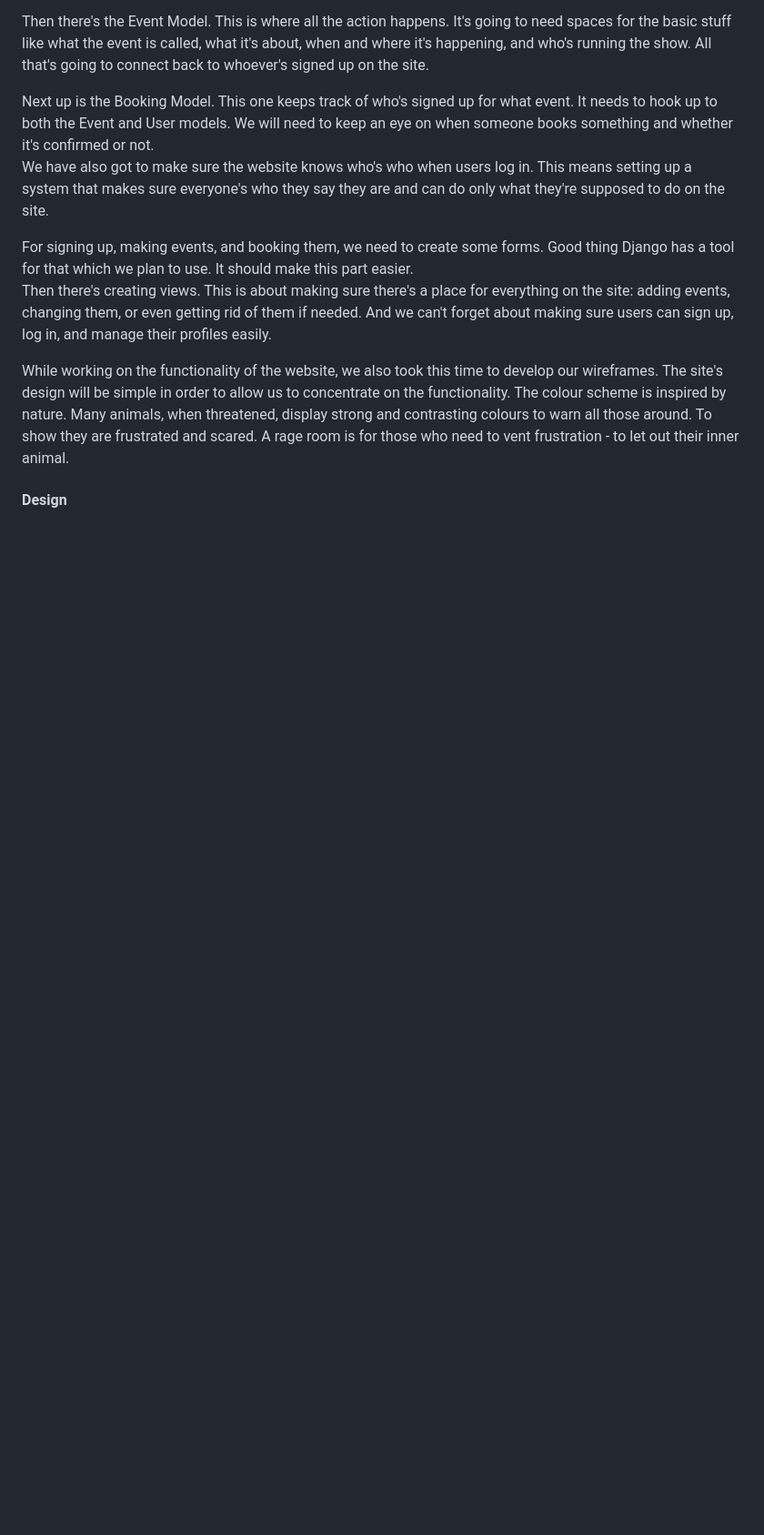
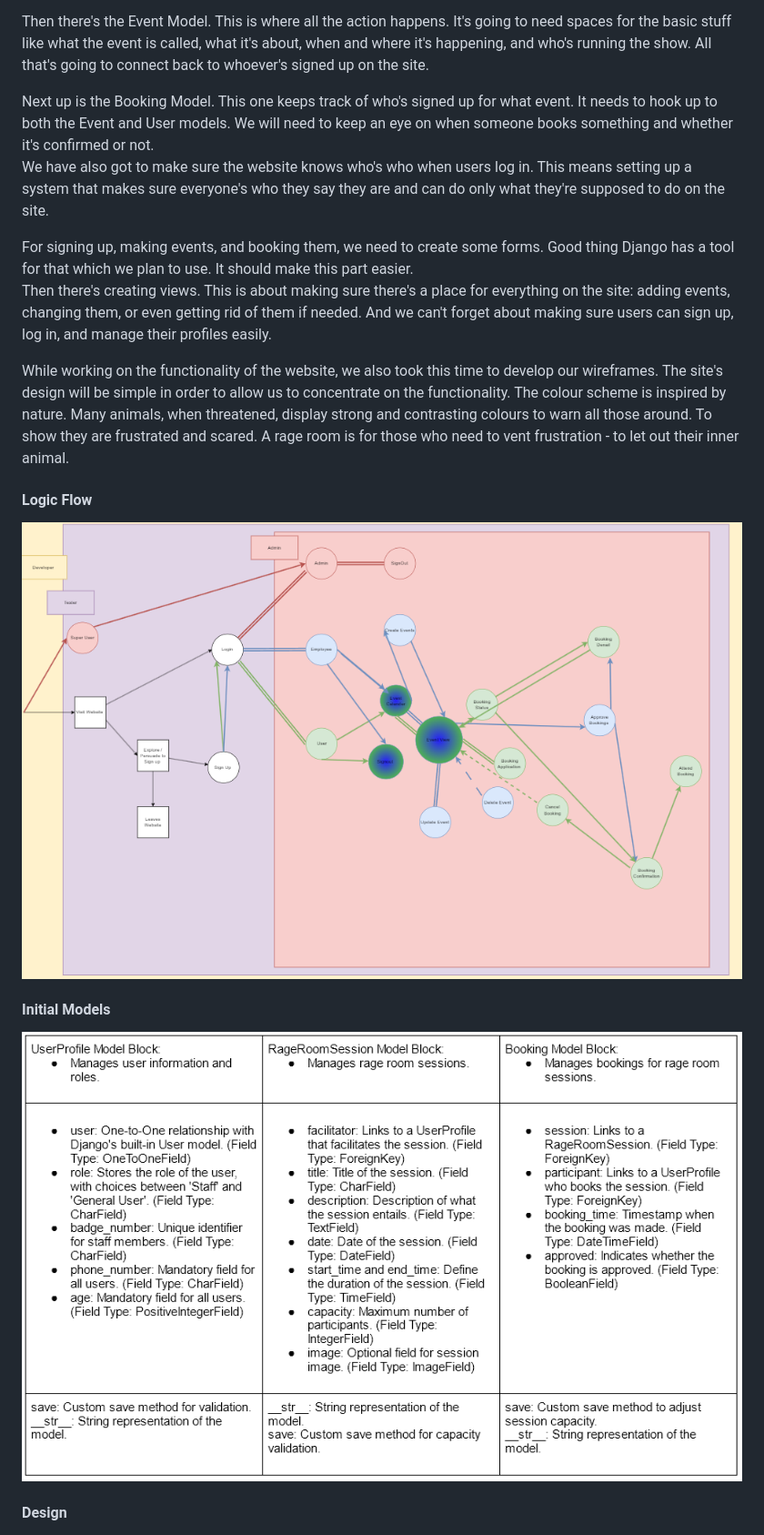
Before and after one commit to doctypeKieran/hackathon-3-fullstack-django, a Markdown page: README.md, the part around the change. Shown: that part at 91% size. Rendered like a GitHub page; pictures changed too: static/images/logic-flow.png (added), static/images/models.png (added); blank space fills up the shorter version.

Commit message:
Image of models added to README

```diff
--- a/README.md
+++ b/README.md
@@ -30,6 +30,12 @@ For signing up, making events, and booking them, we need to create some forms. G
 Then there's creating views. This is about making sure there's a place for everything on the site: adding events, changing them, or even getting rid of them if needed. And we can't forget about making sure users can sign up, log in, and manage their profiles easily.
 
 While working on the functionality of the website, we also took this time to develop our wireframes. The site's design will be simple in order to allow us to concentrate on the functionality. The colour scheme is inspired by nature. Many animals, when threatened, display strong and contrasting colours to warn all those around. To show they are frustrated and scared. A rage room is for those who need to vent frustration - to let out their inner animal.
+
+#### Logic Flow
+![Image of logic flow diagram](static/images/logic-flow.png)
+
+#### Initial Models
+![Image of Initial Model designs](static/images/models.png)
 
 #### Design
 ![Image of desktop home page wireframe](static/images/Web%201920%20–%201.png)
```
